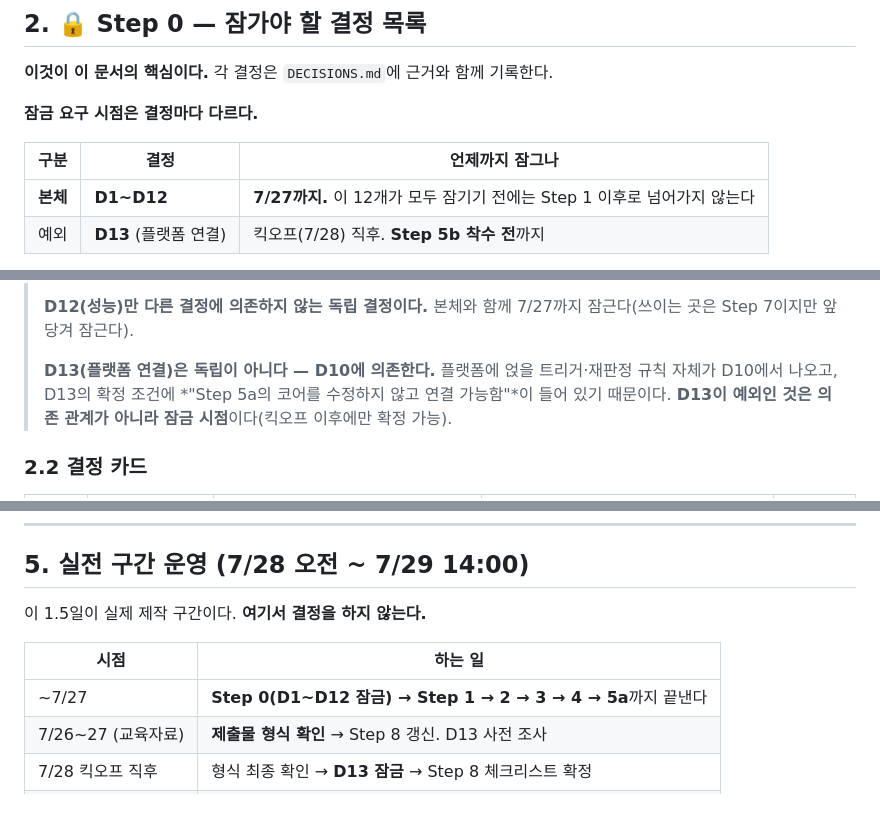
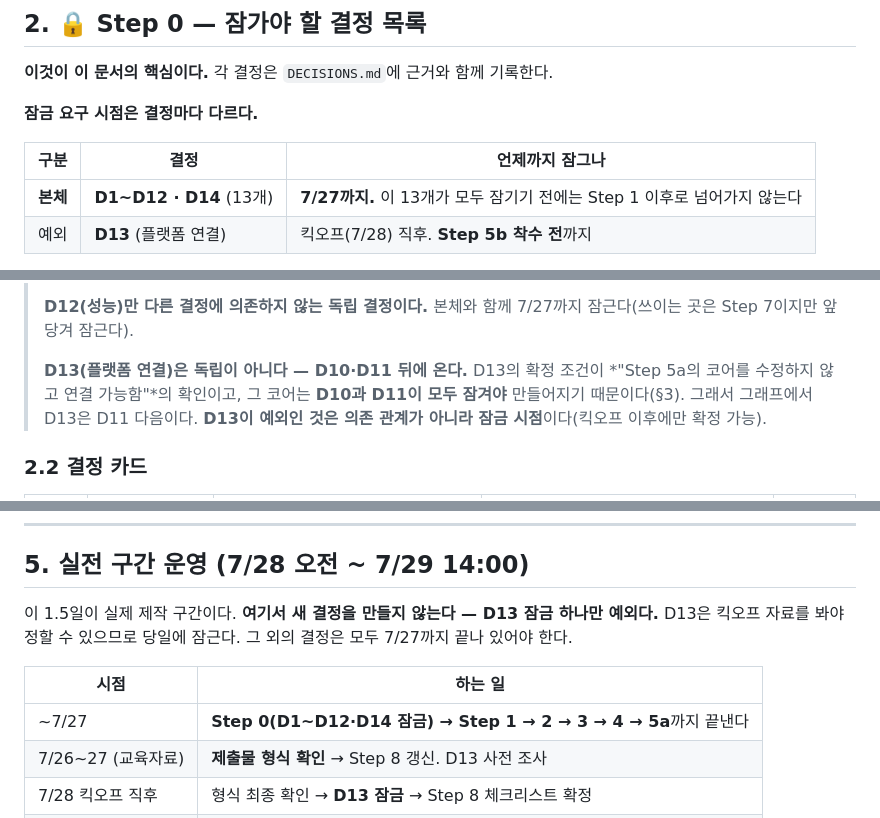
Before and after one commit to GongZen/trusted-procurement-agent, a Markdown page: Scaffolding.md, 3 parts joined by grey strips. GitHub-like rendering.

```diff
--- a/Scaffolding.md
+++ b/Scaffolding.md
@@ -72,7 +72,7 @@
 
 | 구분 | 결정 | 언제까지 잠그나 |
 |---|---|---|
-| **본체** | **D1~D12** | **7/27까지.** 이 12개가 모두 잠기기 전에는 Step 1 이후로 넘어가지 않는다 |
+| **본체** | **D1~D12 · D14** (13개) | **7/27까지.** 이 13개가 모두 잠기기 전에는 Step 1 이후로 넘어가지 않는다 |
 | 예외 | **D13** (플랫폼 연결) | 킥오프(7/28) 직후. **Step 5b 착수 전**까지 |
 
 D13만 예외인 이유는 타임리 사양이 킥오프 전까지 공개되지 않기 때문이다.
@@ -107,7 +108,7 @@ flowchart TD
 >
 > **D12(성능)만 다른 결정에 의존하지 않는 독립 결정이다.** 본체와 함께 7/27까지 잠근다(쓰이는 곳은 Step 7이지만 앞당겨 잠근다).
 >
-> **D13(플랫폼 연결)은 독립이 아니다 — D10에 의존한다.** 플랫폼에 얹을 트리거·재판정 규칙 자체가 D10에서 나오고, D13의 확정 조건에 *"Step 5a의 코어를 수정하지 않고 연결 가능함"*이 들어 있기 때문이다. **D13이 예외인 것은 의존 관계가 아니라 잠금 시점**이다(킥오프 이후에만 확정 가능).
+> **D13(플랫폼 연결)은 독립이 아니다 — D10·D11 뒤에 온다.** D13의 확정 조건이 *"Step 5a의 코어를 수정하지 않고 연결 가능함"*의 확인이고, 그 코어는 **D10과 D11이 모두 잠겨야** 만들어지기 때문이다(§3). 그래서 그래프에서 D13은 D11 다음이다. **D13이 예외인 것은 의존 관계가 아니라 잠금 시점**이다(킥오프 이후에만 확정 가능).
 
 ### 2.2 결정 카드
 
@@ -193,11 +195,12 @@ flowchart TD
 
 ## 5. 실전 구간 운영 (7/28 오전 ~ 7/29 14:00)
 
-이 1.5일이 실제 제작 구간이다. **여기서 결정을 하지 않는다.**
+이 1.5일이 실제 제작 구간이다. **여기서 새 결정을 만들지 않는다 — D13 잠금 하나만 예외다.**
+D13은 킥오프 자료를 봐야 정할 수 있으므로 당일에 잠근다. 그 외의 결정은 모두 7/27까지 끝나 있어야 한다.
 
 | 시점 | 하는 일 |
 |---|---|
-| ~7/27 | **Step 0(D1~D12 잠금) → Step 1 → 2 → 3 → 4 → 5a**까지 끝낸다 |
+| ~7/27 | **Step 0(D1~D12·D14 잠금) → Step 1 → 2 → 3 → 4 → 5a**까지 끝낸다 |
 | 7/26~27 (교육자료) | **제출물 형식 확인** → Step 8 갱신. D13 사전 조사 |
 | 7/28 킥오프 직후 | 형식 최종 확인 → **D13 잠금** → Step 8 체크리스트 확정 |
 | 7/28 ~ 7/29 오전 | **Step 5b**(타임리 연결) → Step 6 → 7 |
```
Also changed, not shown: other parts of Scaffolding.md (+15 -11 lines).
